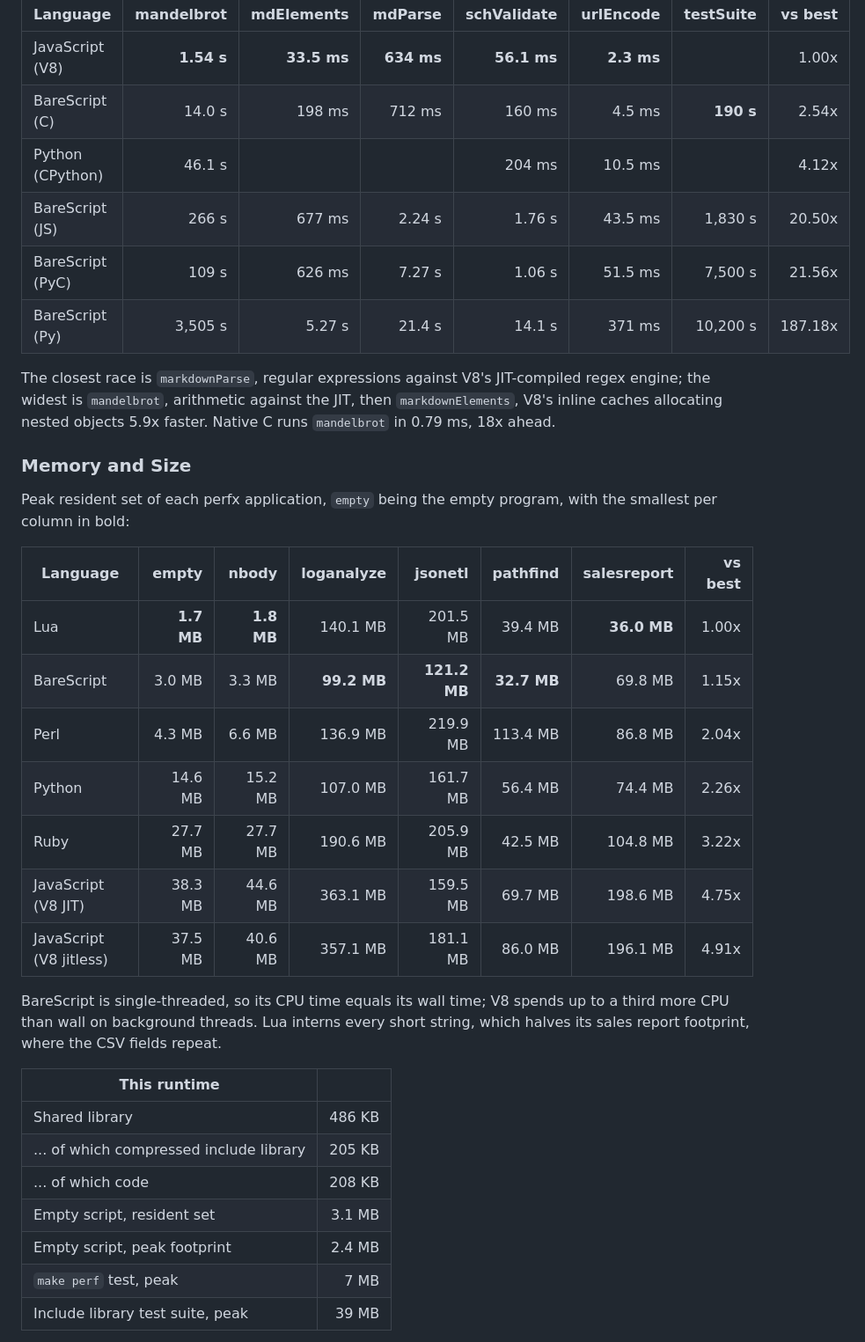
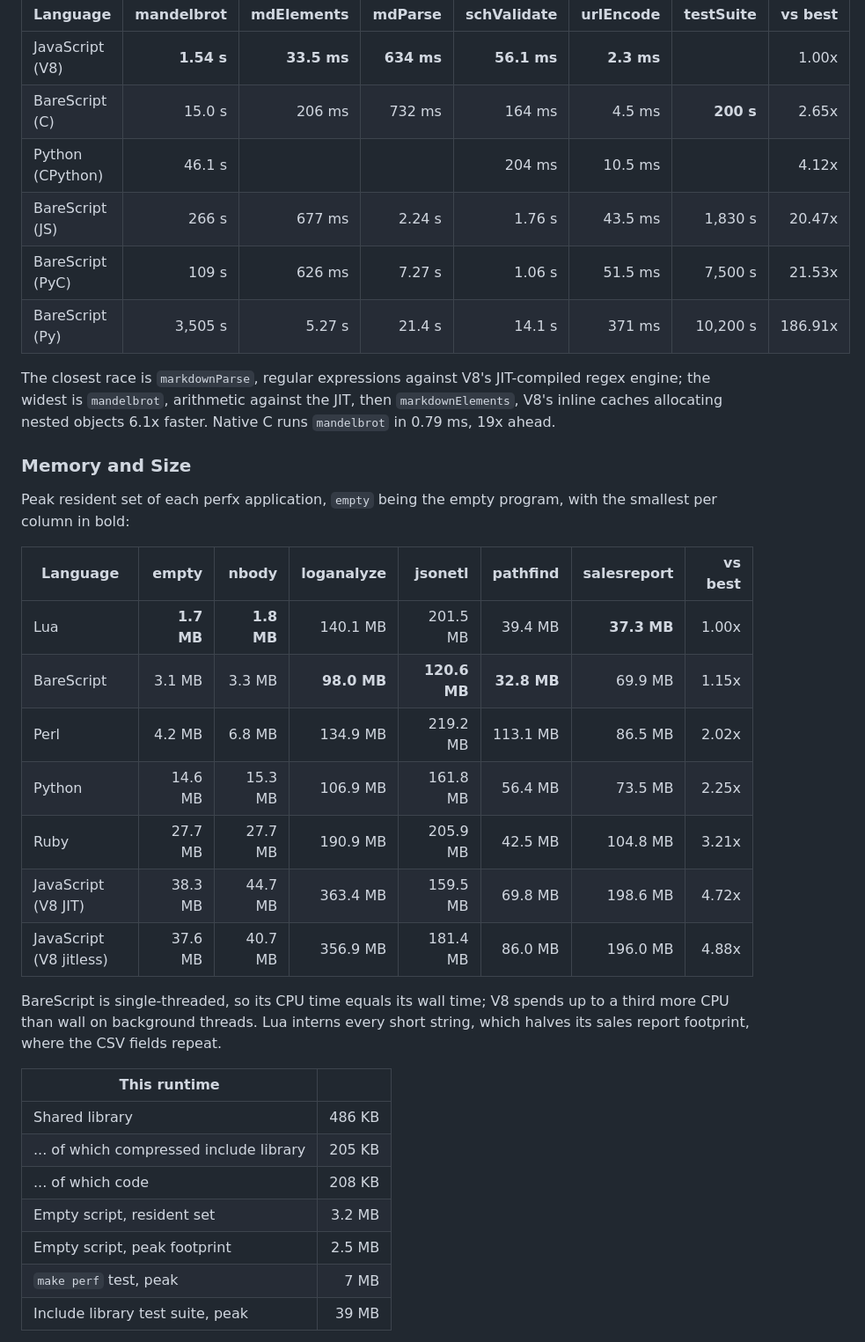
Before and after one commit to craigahobbs/bare-script-c, a Markdown page: README.md, the part around one of its changes. Shown at 88% size. Drawn GitHub-style.

Commit message:
Re-measure the README's performance tables after the third profile-driven pass

```diff
--- a/README.md
+++ b/README.md
@@ -460,15 +460,15 @@ score covers all nine, each test's scale estimated from every implementation tha
 | Language         | mandelbrot |  mdElements |    mdParse | schValidate |  urlEncode | testSuite | vs best |
 | ---------------- | ---------: | ----------: | ---------: | ----------: | ---------: | --------: | ------: |
 | JavaScript (V8)  | **1.54 s** | **33.5 ms** | **634 ms** | **56.1 ms** | **2.3 ms** |           |   1.00x |
-| BareScript (C)   |     14.0 s |      198 ms |     712 ms |      160 ms |     4.5 ms | **190 s** |   2.54x |
+| BareScript (C)   |     15.0 s |      206 ms |     732 ms |      164 ms |     4.5 ms | **200 s** |   2.65x |
 | Python (CPython) |     46.1 s |             |            |      204 ms |    10.5 ms |           |   4.12x |
-| BareScript (JS)  |      266 s |      677 ms |     2.24 s |      1.76 s |    43.5 ms |   1,830 s |  20.50x |
-| BareScript (PyC) |      109 s |      626 ms |     7.27 s |      1.06 s |    51.5 ms |   7,500 s |  21.56x |
-| BareScript (Py)  |    3,505 s |      5.27 s |     21.4 s |      14.1 s |     371 ms |  10,200 s | 187.18x |
+| BareScript (JS)  |      266 s |      677 ms |     2.24 s |      1.76 s |    43.5 ms |   1,830 s |  20.47x |
+| BareScript (PyC) |      109 s |      626 ms |     7.27 s |      1.06 s |    51.5 ms |   7,500 s |  21.53x |
+| BareScript (Py)  |    3,505 s |      5.27 s |     21.4 s |      14.1 s |     371 ms |  10,200 s | 186.91x |
 
 The closest race is `markdownParse`, regular expressions against V8's JIT-compiled regex engine;
 the widest is `mandelbrot`, arithmetic against the JIT, then `markdownElements`, V8's inline caches
-allocating nested objects 5.9x faster. Native C runs `mandelbrot` in 0.79 ms, 18x ahead.
+allocating nested objects 6.1x faster. Native C runs `mandelbrot` in 0.79 ms, 19x ahead.
 
 ### Memory and Size
 
@@ -477,13 +477,13 @@ per column in bold:
 
 | Language                |      empty |      nbody |   loganalyze |      jsonetl |    pathfind | salesreport | vs best |
 | ----------------------- | ---------: | ---------: | -----------: | -----------: | ----------: | ----------: | ------: |
-| Lua                     | **1.7 MB** | **1.8 MB** |     140.1 MB |     201.5 MB |     39.4 MB | **36.0 MB** |   1.00x |
-| BareScript              |     3.0 MB |     3.3 MB |  **99.2 MB** | **121.2 MB** | **32.7 MB** |     69.8 MB |   1.15x |
-| Perl                    |     4.3 MB |     6.6 MB |     136.9 MB |     219.9 MB |    113.4 MB |     86.8 MB |   2.04x |
-| Python                  |    14.6 MB |    15.2 MB |     107.0 MB |     161.7 MB |     56.4 MB |     74.4 MB |   2.26x |
-| Ruby                    |    27.7 MB |    27.7 MB |     190.6 MB |     205.9 MB |     42.5 MB |    104.8 MB |   3.22x |
-| JavaScript (V8 JIT)     |    38.3 MB |    44.6 MB |     363.1 MB |     159.5 MB |     69.7 MB |    198.6 MB |   4.75x |
-| JavaScript (V8 jitless) |    37.5 MB |    40.6 MB |     357.1 MB |     181.1 MB |     86.0 MB |    196.1 MB |   4.91x |
+| Lua                     | **1.7 MB** | **1.8 MB** |     140.1 MB |     201.5 MB |     39.4 MB | **37.3 MB** |   1.00x |
+| BareScript              |     3.1 MB |     3.3 MB |  **98.0 MB** | **120.6 MB** | **32.8 MB** |     69.9 MB |   1.15x |
+| Perl                    |     4.2 MB |     6.8 MB |     134.9 MB |     219.2 MB |    113.1 MB |     86.5 MB |   2.02x |
+| Python                  |    14.6 MB |    15.3 MB |     106.9 MB |     161.8 MB |     56.4 MB |     73.5 MB |   2.25x |
+| Ruby                    |    27.7 MB |    27.7 MB |     190.9 MB |     205.9 MB |     42.5 MB |    104.8 MB |   3.21x |
+| JavaScript (V8 JIT)     |    38.3 MB |    44.7 MB |     363.4 MB |     159.5 MB |     69.8 MB |    198.6 MB |   4.72x |
+| JavaScript (V8 jitless) |    37.6 MB |    40.7 MB |     356.9 MB |     181.4 MB |     86.0 MB |    196.0 MB |   4.88x |
 
 BareScript is single-threaded, so its CPU time equals its wall time; V8 spends up to a third more
 CPU than wall on background threads. Lua interns every short string, which halves its sales
@@ -494,8 +494,8 @@ report footprint, where the CSV fields repeat.
 | Shared library                          | 486 KB |
 | ... of which compressed include library | 205 KB |
 | ... of which code                       | 208 KB |
-| Empty script, resident set              | 3.1 MB |
-| Empty script, peak footprint            | 2.4 MB |
+| Empty script, resident set              | 3.2 MB |
+| Empty script, peak footprint            | 2.5 MB |
 | `make perf` test, peak                  |   7 MB |
 | Include library test suite, peak        |  39 MB |
 
```
Also changed, not shown: other parts of README.md (+11 -11 lines).
